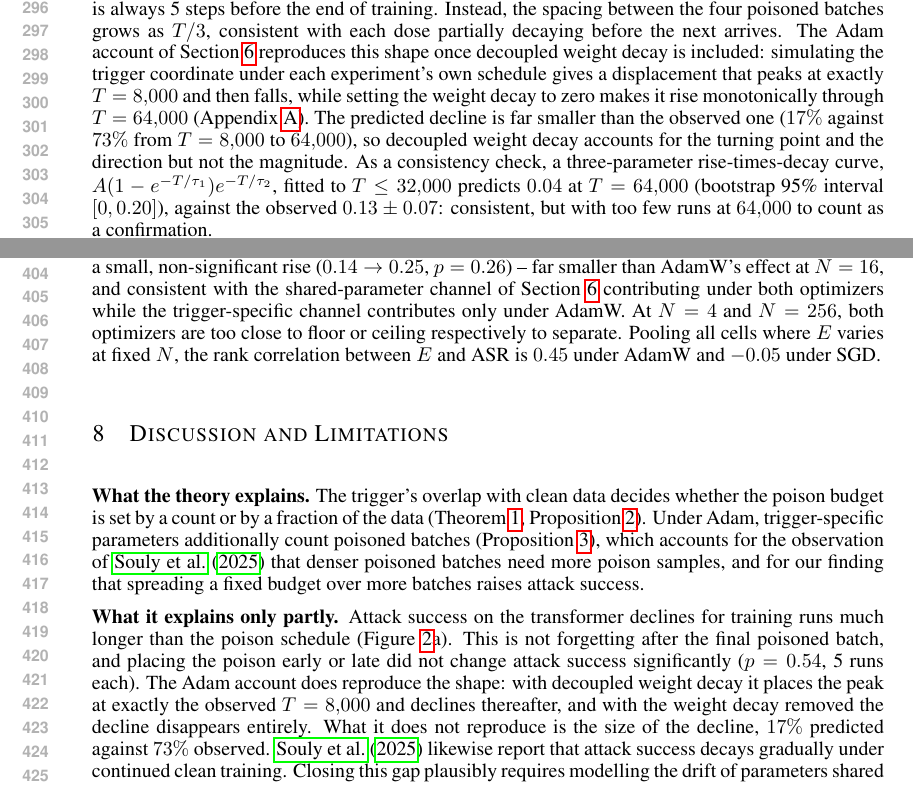
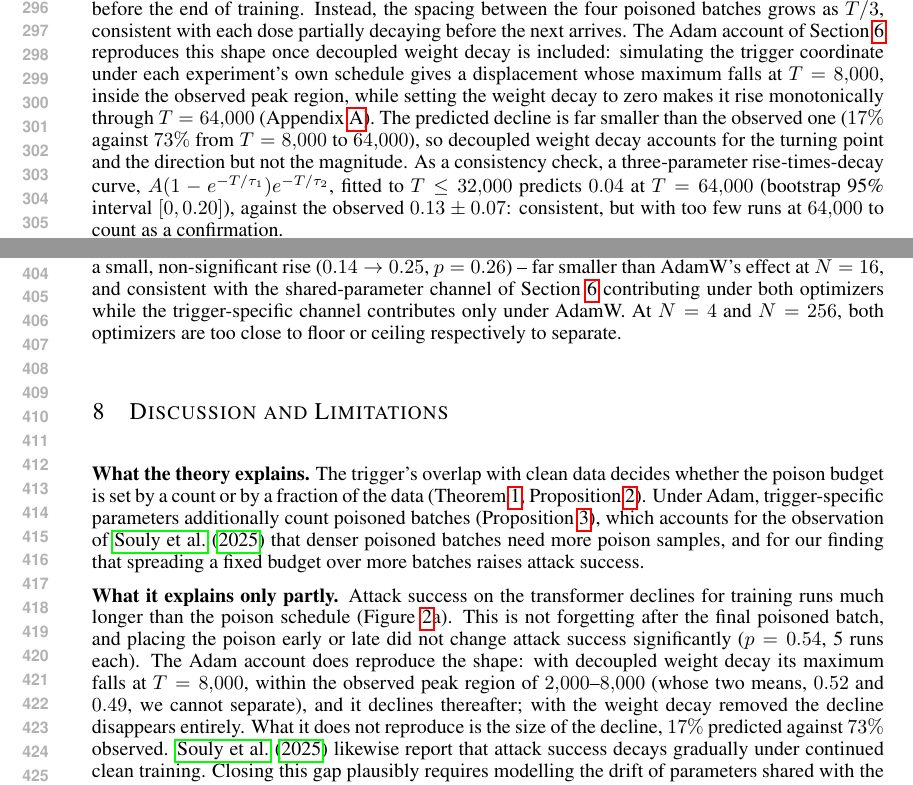
Before and after one commit to Nikhilodeon1/iclr-agent-paper, a LaTeX paper (iclr2027/paper.tex): two parts of pages 6 and 8 of 11, joined at a grey line, cut so that both start at the same text. Compiled offline with pdfLaTeX.

Commit message:
askfjhdkjfhkjh

```diff
--- a/iclr2027/paper.tex
+++ b/iclr2027/paper.tex
@@ -395,8 +395,8 @@ dose, because the last poisoned batch is always 5 steps before the end of traini
 Instead, the spacing between the four poisoned batches grows as $T/3$, consistent
 with each dose partially decaying before the next arrives. The Adam account of Section~\ref{sec:prop3} reproduces this shape once decoupled
 weight decay is included: simulating the trigger coordinate under each experiment's
-own schedule gives a displacement that peaks at exactly $T=8{,}000$ and then falls,
-while setting the weight decay to zero makes it rise monotonically through
+own schedule gives a displacement whose maximum falls at $T=8{,}000$, inside the observed peak
+region, while setting the weight decay to zero makes it rise monotonically through
 $T=64{,}000$ (Appendix~\ref{app:adam}). The predicted decline is far smaller than the
 observed one ($17\%$ against $73\%$ from $T=8{,}000$ to $64{,}000$), so decoupled
 weight decay accounts for the turning point and the direction but not the magnitude.
@@ -493,8 +495,7 @@ already saturated ($0.98$--$1.00$) and SGD shows a small, non-significant rise
 with the shared-parameter channel of Section~\ref{sec:prop3} contributing under both
 optimizers while the trigger-specific channel contributes only under AdamW. At $N=4$
 and $N=256$, both optimizers are too close to floor or ceiling respectively to
-separate. Pooling all cells where $E$ varies at fixed $N$, the rank correlation
-between $E$ and ASR is $0.45$ under AdamW and $-0.05$ under SGD.
+separate.
 
 \begin{figure}[t]
 \begin{center}
@@ -530,9 +531,10 @@ for our finding that spreading a fixed budget over more batches raises attack su
 training runs much longer than the poison schedule (Figure~\ref{fig:realmodel}a). This
 is not forgetting after the final poisoned batch, and placing the poison early or late
 did not change attack success significantly ($p=0.54$, 5 runs each). The Adam account
-does reproduce the shape: with decoupled weight decay it places the peak at exactly the
-observed $T=8{,}000$ and declines thereafter, and with the weight decay removed the
-decline disappears entirely. What it does not reproduce is the size of the decline,
+does reproduce the shape: with decoupled weight decay its maximum falls at
+$T=8{,}000$, within the observed peak region of $2{,}000$--$8{,}000$ (whose two means,
+$0.52$ and $0.49$, we cannot separate), and it declines thereafter; with the weight
+decay removed the decline disappears entirely. What it does not reproduce is the size of the decline,
 $17\%$ predicted against $73\%$ observed. \citet{souly2025poisoning} likewise report
 that attack success decays gradually under continued clean training. Closing this gap
 plausibly requires modelling the drift of parameters shared with the clean task, which
```
Also changed, not shown: iclr2027/paper.pdf, iclr2027/paper.tex (4 more changed lines), 2 other files.
